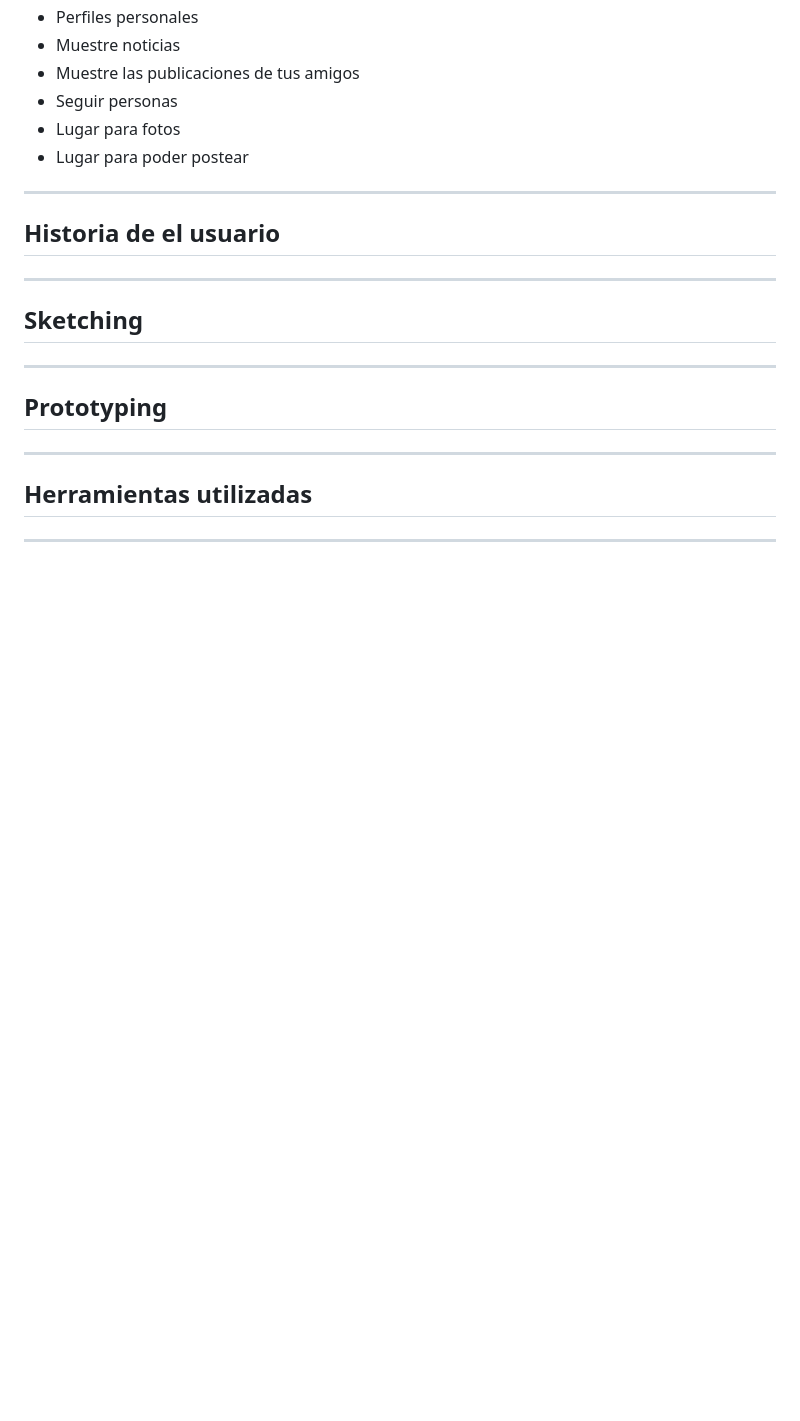
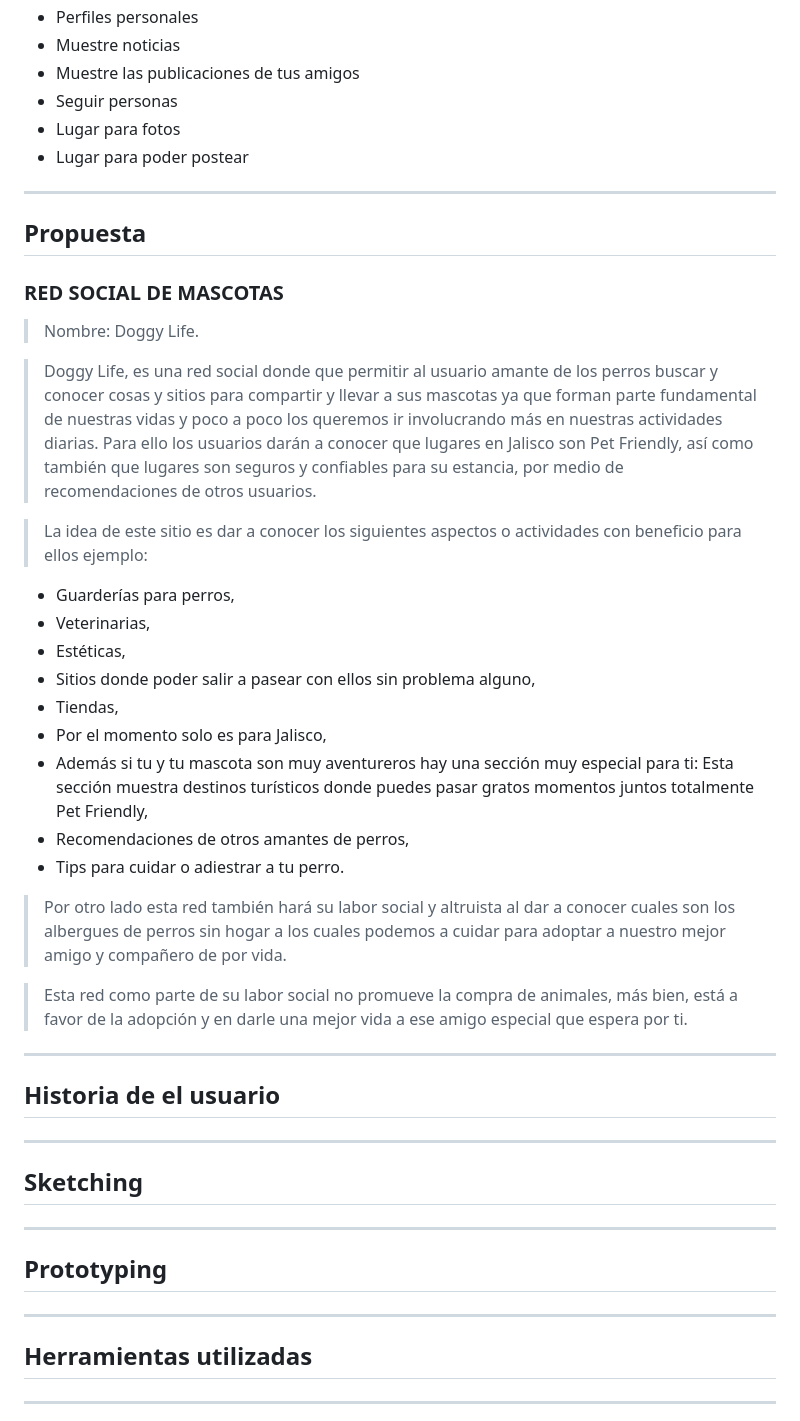
Before and after one commit to Lainix/RED-SOCIAL, a Markdown page: README.md, the part around the change printed below. Rendered like a GitHub page; blank space fills up the shorter version.

```diff
--- a/README.md
+++ b/README.md
@@ -95,6 +105,33 @@ Opcional, si se desarrolla un login o se desea almacenar la información en una
 * Seguir personas
 * Lugar para fotos
 * Lugar para poder postear
+
+***
+
+## Propuesta
+
+### RED SOCIAL DE MASCOTAS
+
+> Nombre: Doggy Life.
+
+> Doggy Life, es una red social donde que permitir al usuario amante de los perros buscar y conocer cosas y sitios para compartir y llevar a sus mascotas ya que forman parte fundamental de nuestras vidas y poco a poco los queremos ir involucrando más en nuestras actividades diarias.
+Para ello los usuarios darán a conocer que lugares en Jalisco son Pet Friendly, así como también que lugares son seguros y confiables para su estancia, por medio de recomendaciones de otros usuarios.
+
+>La idea de este sitio es dar a conocer los siguientes aspectos o actividades con beneficio para ellos ejemplo:
+
+* Guarderías para perros,
+* Veterinarias,
+* Estéticas,
+* Sitios donde poder salir a pasear con ellos sin problema alguno,
+* Tiendas,
+* Por el momento solo es para Jalisco,
+* Además si tu y tu mascota son muy aventureros hay una sección muy especial para ti: Esta sección muestra destinos turísticos donde puedes pasar gratos momentos juntos totalmente Pet Friendly,
+* Recomendaciones de otros amantes de perros,
+* Tips para cuidar o adiestrar a tu perro.
+
+> Por otro lado esta red también hará su labor social y altruista al dar a conocer cuales son los albergues de perros sin hogar a los cuales podemos a cuidar para adoptar a nuestro mejor amigo y compañero de por vida.
+
+> Esta red como parte de su labor social no promueve la compra de animales, más bien, está a favor de la adopción y en darle una mejor vida a ese amigo especial que espera por ti.
 
 ***
 
```
Also changed, not shown: other parts of README.md (+19 -9 lines), assets/images/pregunta3.PNG (deleted), assets/images/pregunta3.jpeg (added), assets/images/pregunta5.PNG (deleted), assets/images/pregunta5.jpeg (added).
